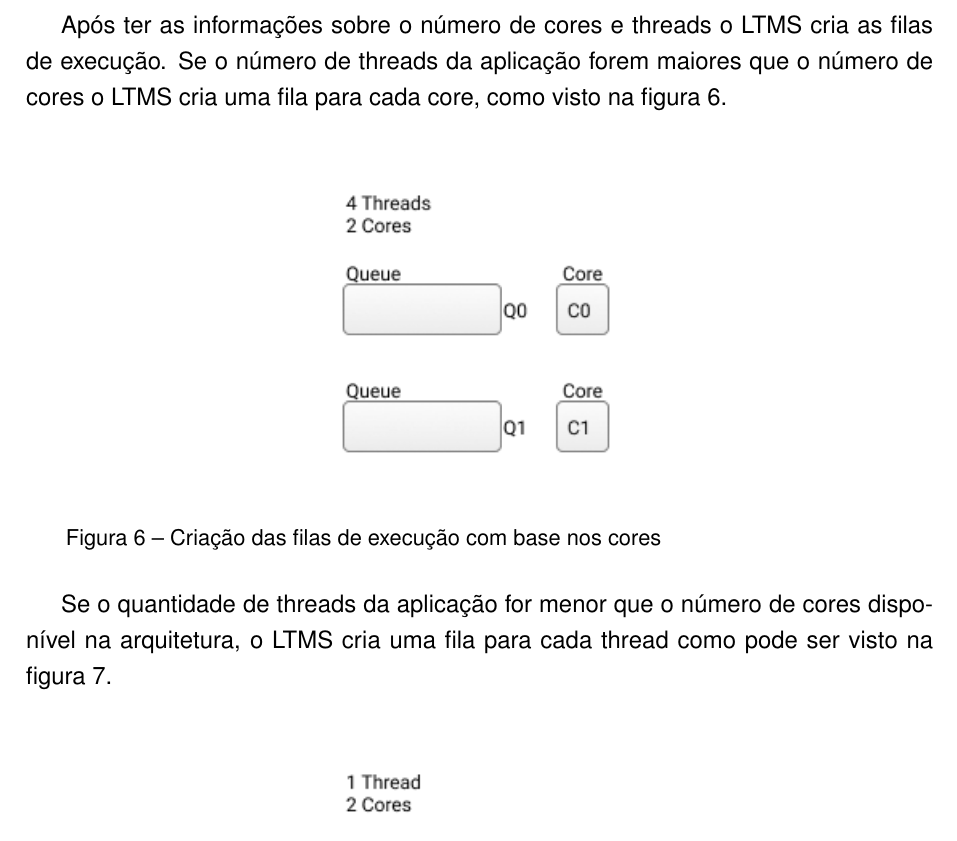
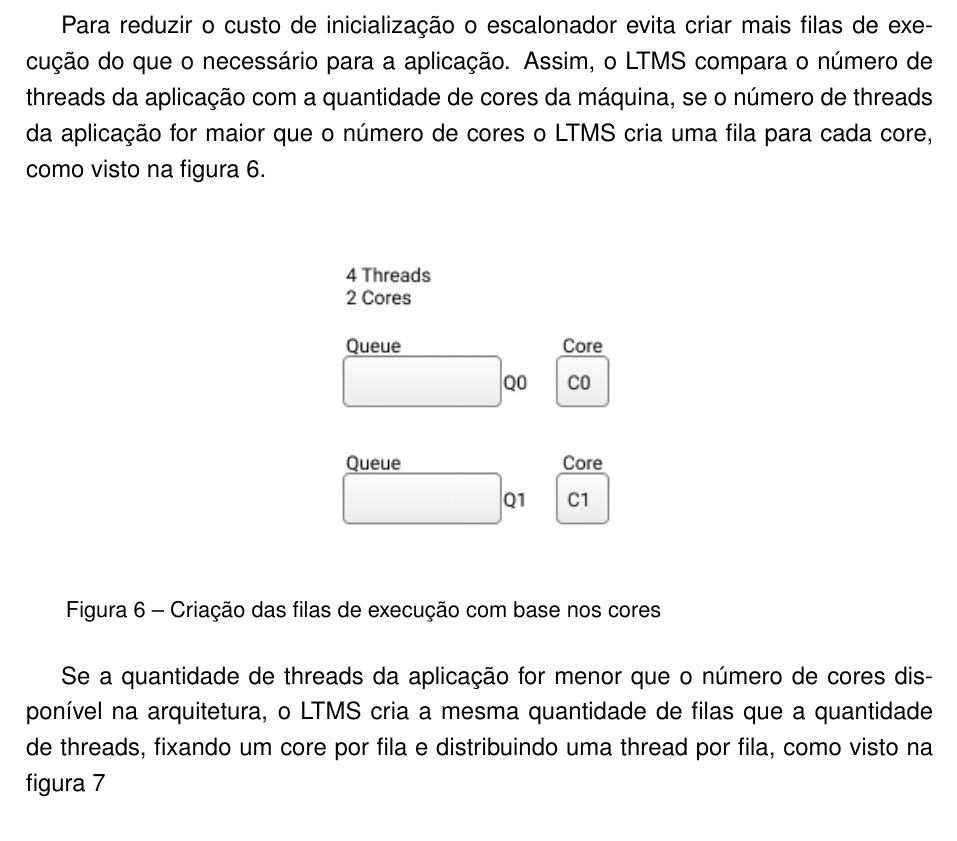
Before and after one commit to MichaelACosta/dissertation, a LaTeX thesis (dissertation.tex): part of page 32 of 42, cut at the place of the change. Compiled offline with pdfLaTeX.

Commit message:
add text advisor correction
Signed-off-by: Michael Costa <michael.costa@nave.rs>

```diff
--- a/dissertation.tex
+++ b/dissertation.tex
@@ -630,7 +630,7 @@ Como podemos ver na figura~\ref{ltms_generic} o escalonador LTMS é inicializado
 \label{ltms_generic}
 \end{figure}
 
-Após ter as informações sobre o número de cores e threads o LTMS cria as filas de execução. Se o número de threads da aplicação forem maiores que o número de cores o LTMS cria uma fila para cada core, como visto na figura~\ref{queue_core}.
+Para reduzir o custo de inicialização o escalonador evita criar mais filas de execução do que o necessário para a aplicação. Assim, o LTMS compara o número de threads da aplicação com a quantidade de cores da máquina, se o número de threads da aplicação for maior que o número de cores o LTMS cria uma fila para cada core, como visto na figura~\ref{queue_core}.
 
 \begin{figure}[htbp]
   \centering
@@ -639,7 +639,7 @@ Após ter as informações sobre o número de cores e threads o LTMS cria as fil
 \label{queue_core}
 \end{figure}
 
-Se o quantidade de threads da aplicação for menor que o número de cores disponível na arquitetura, o LTMS cria uma fila para cada thread como pode ser visto na figura~\ref{queue_thread}.
+Se a quantidade de threads da aplicação for menor que o número de cores disponível na arquitetura, o LTMS cria a mesma quantidade de filas que a quantidade de threads, fixando um core por fila e distribuindo uma thread por fila, como visto na figura~\ref{queue_thread}
 
 \begin{figure}[htbp]
   \centering
```
Also changed, not shown: dissertation.pdf, dissertation.tex (4 more changed lines).
